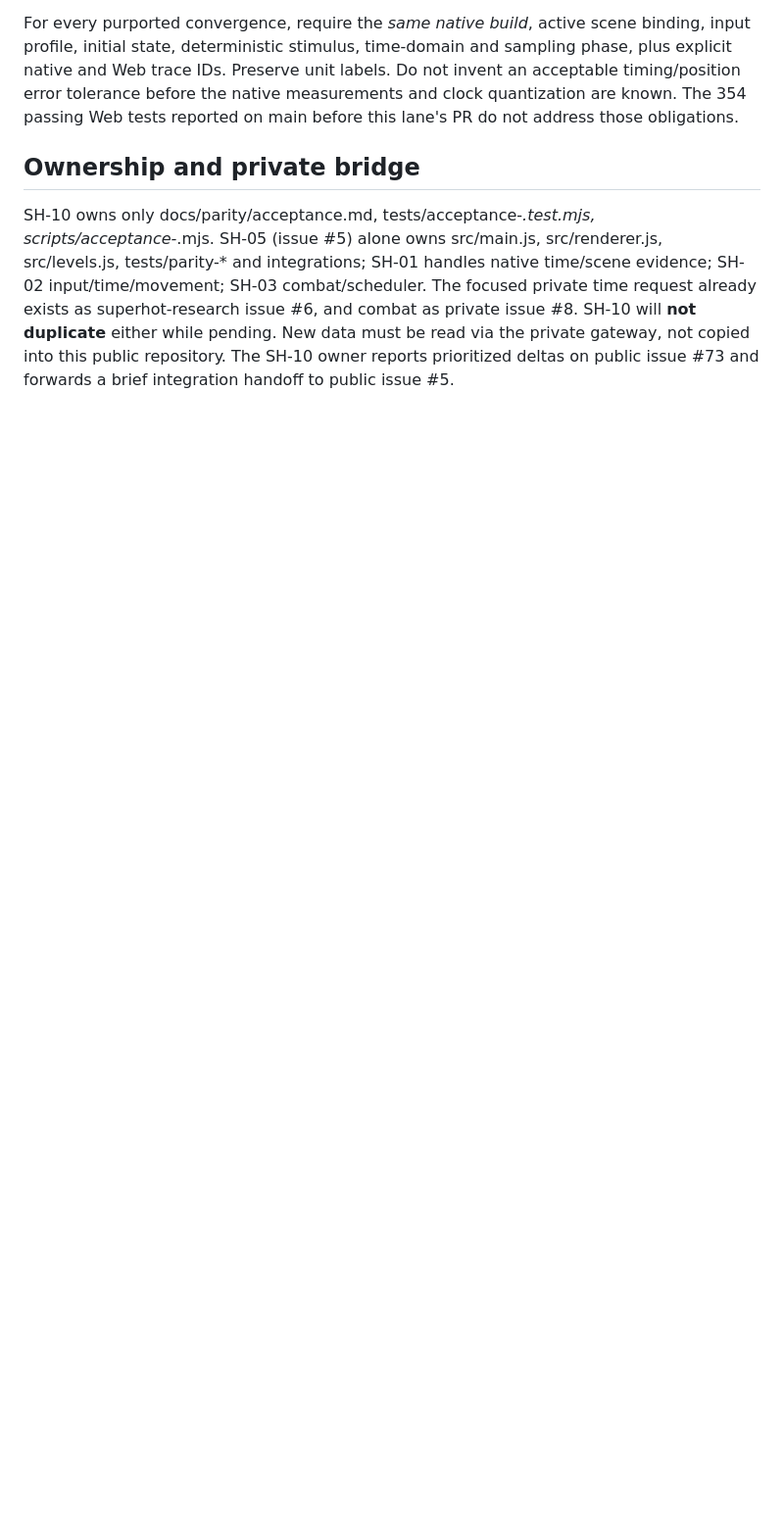
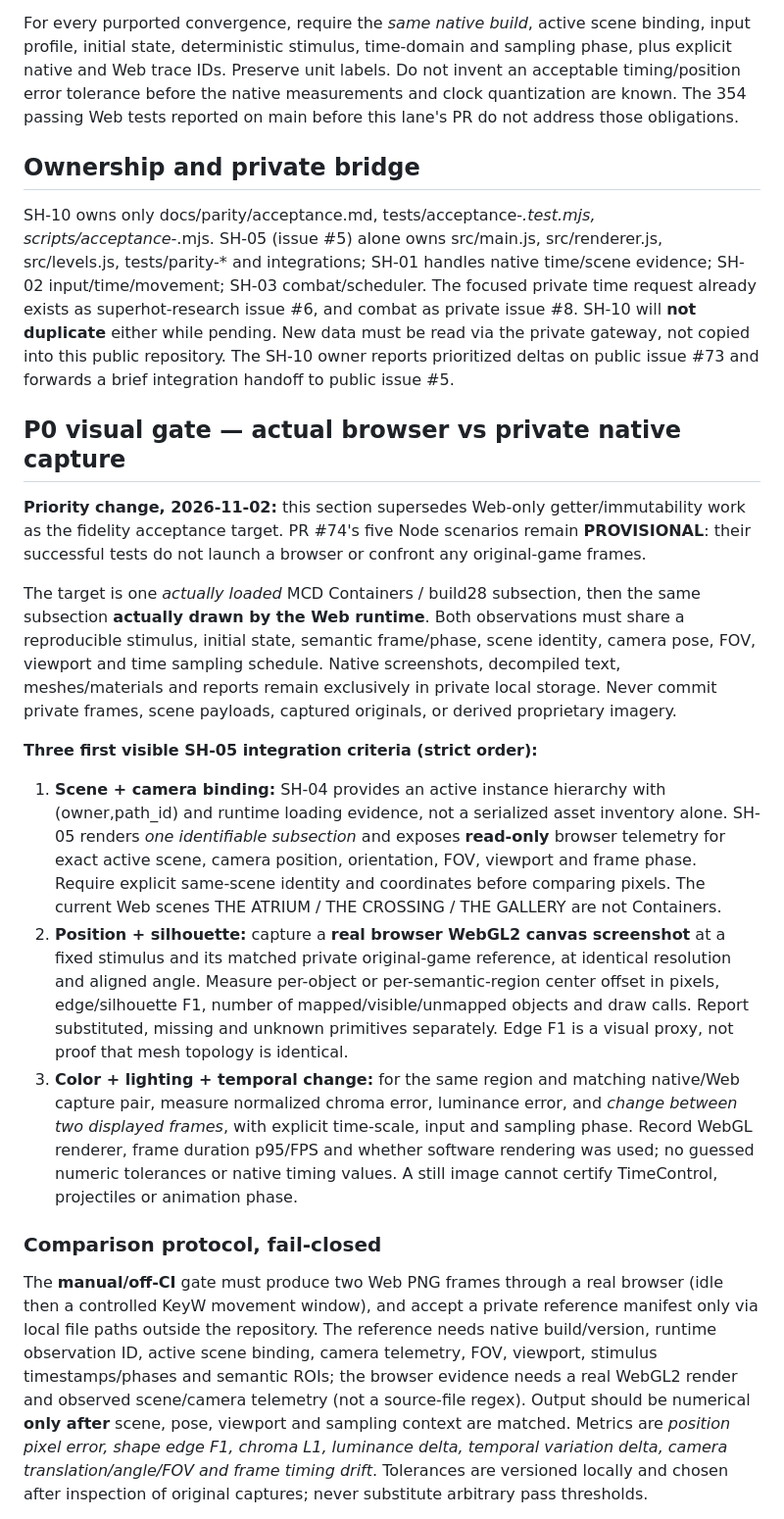
Before and after one commit to TGrozner/superhot-web, a Markdown page: docs/parity/acceptance.md, the part around one of its changes. Shown at 98% size. Rendered like a GitHub page; blank space fills up the shorter version.

Commit message:
docs(sh10): specify real-browser native-paired visual P0 gate

```diff
--- a/docs/parity/acceptance.md
+++ b/docs/parity/acceptance.md
@@ -141,3 +141,58 @@ and combat as private issue #8. SH-10 will **not duplicate** either while
 pending. New data must be read via the private gateway, not copied into this
 public repository. The SH-10 owner reports prioritized deltas on public issue
 #73 and forwards a brief integration handoff to public issue #5.
+
+## P0 visual gate — actual browser vs private native capture
+
+**Priority change, 2026-11-02:** this section supersedes Web-only
+getter/immutability work as the fidelity acceptance target. PR #74's five Node
+scenarios remain **PROVISIONAL**: their successful tests do not launch a
+browser or confront any original-game frames.
+
+The target is one *actually loaded* MCD Containers / build28 subsection,
+then the same subsection **actually drawn by the Web runtime**. Both
+observations must share a reproducible stimulus, initial state, semantic
+frame/phase, scene identity, camera pose, FOV, viewport and time sampling
+schedule. Native screenshots, decompiled text, meshes/materials and reports
+remain exclusively in private local storage. Never commit private frames,
+scene payloads, captured originals, or derived proprietary imagery.
+
+**Three first visible SH-05 integration criteria (strict order):**
+
+1. **Scene + camera binding:** SH-04 provides an active instance hierarchy
+   with (owner,path_id) and runtime loading evidence, not a serialized asset
+   inventory alone. SH-05 renders *one identifiable subsection* and exposes
+   **read-only** browser telemetry for exact active scene, camera position,
+   orientation, FOV, viewport and frame phase. Require explicit same-scene
+   identity and coordinates before comparing pixels. The current Web scenes
+   THE ATRIUM / THE CROSSING / THE GALLERY are not Containers.
+2. **Position + silhouette:** capture a **real browser WebGL2 canvas
+   screenshot** at a fixed stimulus and its matched private original-game
+   reference, at identical resolution and aligned angle. Measure per-object
+   or per-semantic-region center offset in pixels, edge/silhouette F1, number
+   of mapped/visible/unmapped objects and draw calls. Report substituted,
+   missing and unknown primitives separately. Edge F1 is a visual proxy, not
+   proof that mesh topology is identical.
+3. **Color + lighting + temporal change:** for the same region and matching
+   native/Web capture pair, measure normalized chroma error, luminance
+   error, and *change between two displayed frames*, with explicit
+   time-scale, input and sampling phase. Record WebGL renderer, frame
+   duration p95/FPS and whether software rendering was used; no guessed
+   numeric tolerances or native timing values. A still image cannot certify
+   TimeControl, projectiles or animation phase.
+
+### Comparison protocol, fail-closed
+
+The **manual/off-CI** gate must produce two Web PNG frames through a real
+browser (idle then a controlled KeyW movement window), and accept a private
+reference manifest only via local file paths outside the repository. The
+reference needs native build/version, runtime observation ID, active scene
+binding, camera telemetry, FOV, viewport, stimulus timestamps/phases and
+semantic ROIs; the browser evidence needs a real WebGL2 render and observed
+scene/camera telemetry (not a source-file regex). Output should be numerical
+**only after** scene, pose, viewport and sampling context are matched.
+Metrics are *position pixel error, shape edge F1, chroma L1, luminance delta,
+temporal variation delta, camera translation/angle/FOV and frame timing
+drift*. Tolerances are versioned locally and chosen after inspection of
+original captures; never substitute arbitrary pass thresholds.
+
```
Also changed, not shown: other parts of docs/parity/acceptance.md (+29 -0 lines).
